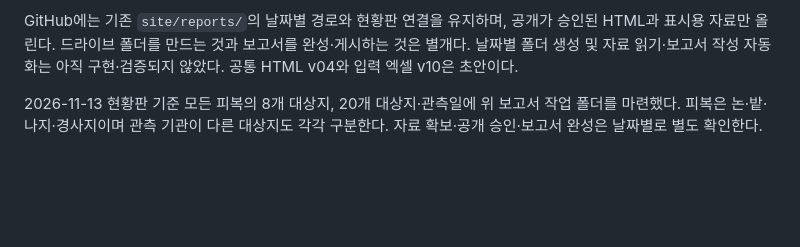
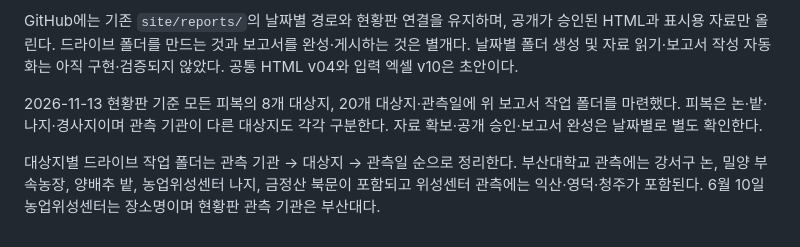
Before and after one commit to KWAK0426/NBAR, a Markdown page: docs/REPORT_UPLOAD_GUIDE.md, the part around the change. GitHub-like rendering; blank space fills up the shorter version.

Commit message:
Document report folders by observation agency

```diff
--- a/docs/REPORT_UPLOAD_GUIDE.md
+++ b/docs/REPORT_UPLOAD_GUIDE.md
@@ -63,3 +63,5 @@ A 저장소(`KWAK0426/NBAR`) 기준 경로:
 GitHub에는 기존 `site/reports/`의 날짜별 경로와 현황판 연결을 유지하며, 공개가 승인된 HTML과 표시용 자료만 올린다. 드라이브 폴더를 만드는 것과 보고서를 완성·게시하는 것은 별개다. 날짜별 폴더 생성 및 자료 읽기·보고서 작성 자동화는 아직 구현·검증되지 않았다. 공통 HTML v04와 입력 엑셀 v10은 초안이다.
 
 2026-11-13 현황판 기준 모든 피복의 8개 대상지, 20개 대상지·관측일에 위 보고서 작업 폴더를 마련했다. 피복은 논·밭·나지·경사지이며 관측 기관이 다른 대상지도 각각 구분한다. 자료 확보·공개 승인·보고서 완성은 날짜별로 별도 확인한다.
+
+대상지별 드라이브 작업 폴더는 관측 기관 → 대상지 → 관측일 순으로 정리한다. 부산대학교 관측에는 강서구 논, 밀양 부속농장, 양배추 밭, 농업위성센터 나지, 금정산 북문이 포함되고 위성센터 관측에는 익산·영덕·청주가 포함된다. 6월 10일 농업위성센터는 장소명이며 현황판 관측 기관은 부산대다.
```
Also changed, not shown: docs/COORDINATION.md (+2 -0 lines), docs/updates/2026-11-13_report-folders-agency.md (added, +7 -0 lines).
